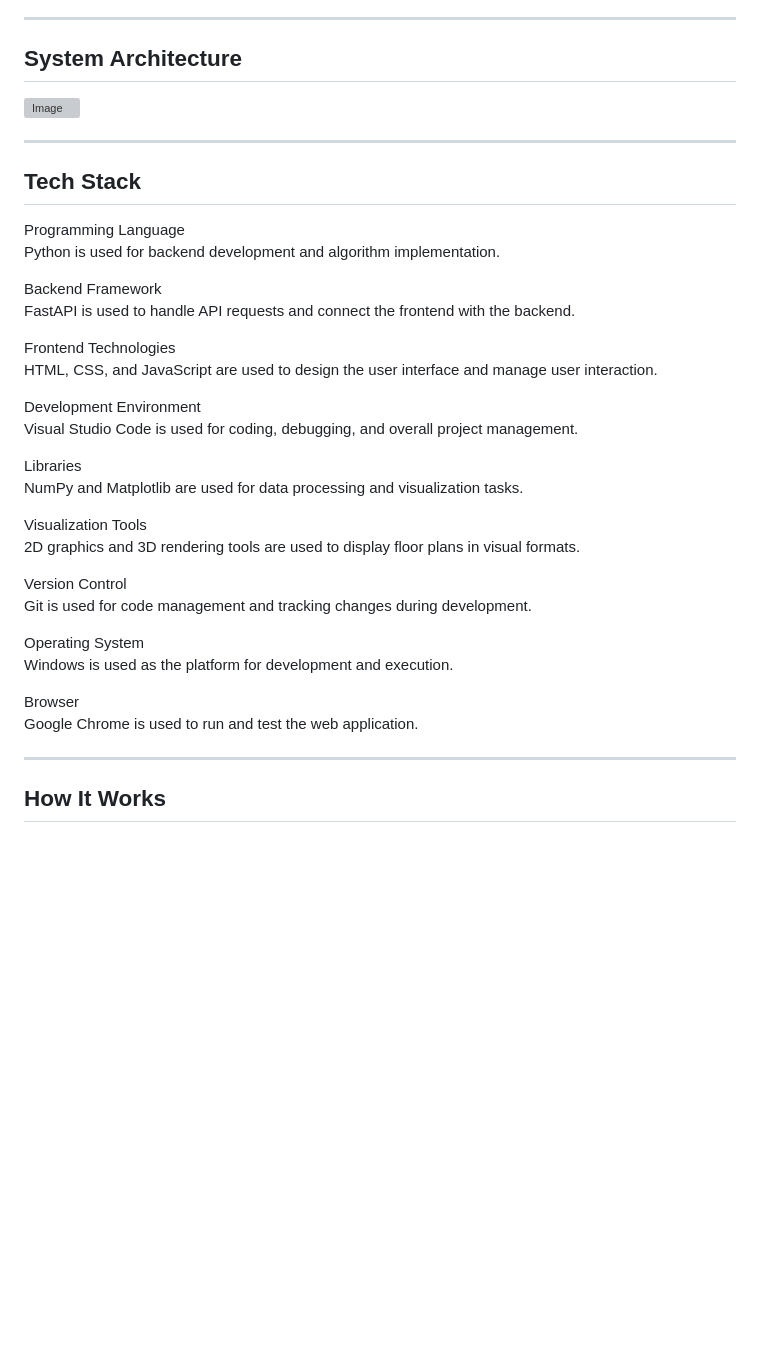
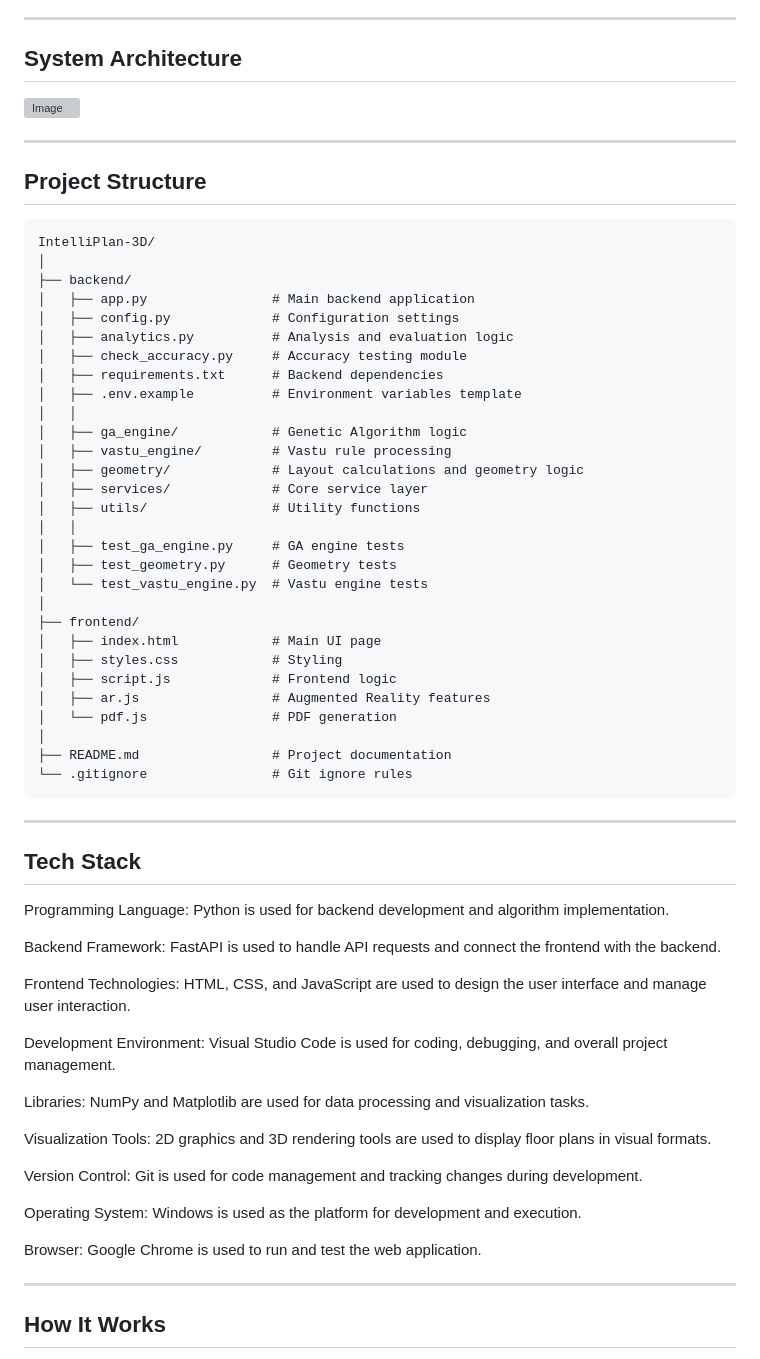
Before and after one commit to MayurBhong/IntelliPlan-3D-AI-Based-2D-3D-Floor-Plan, a Markdown page: README.md, the part around the change. GitHub-like rendering; blank space fills up the shorter version; grey boxes are pictures that could not be loaded.

````diff
--- a/README.md
+++ b/README.md
@@ -55,34 +55,60 @@ IntelliPlan-3D solves these problems by:
 
 ---
 
+## Project Structure
+
+```
+IntelliPlan-3D/
+│
+├── backend/
+│   ├── app.py                # Main backend application
+│   ├── config.py             # Configuration settings
+│   ├── analytics.py          # Analysis and evaluation logic
+│   ├── check_accuracy.py     # Accuracy testing module
+│   ├── requirements.txt      # Backend dependencies
+│   ├── .env.example          # Environment variables template
+│   │
+│   ├── ga_engine/            # Genetic Algorithm logic
+│   ├── vastu_engine/         # Vastu rule processing
+│   ├── geometry/             # Layout calculations and geometry logic
+│   ├── services/             # Core service layer
+│   ├── utils/                # Utility functions
+│   │
+│   ├── test_ga_engine.py     # GA engine tests
+│   ├── test_geometry.py      # Geometry tests
+│   └── test_vastu_engine.py  # Vastu engine tests
+│
+├── frontend/
+│   ├── index.html            # Main UI page
+│   ├── styles.css            # Styling
+│   ├── script.js             # Frontend logic
+│   ├── ar.js                 # Augmented Reality features
+│   └── pdf.js                # PDF generation
+│
+├── README.md                 # Project documentation
+└── .gitignore                # Git ignore rules
+```
+
+---
 ## Tech Stack
 
-Programming Language
-Python is used for backend development and algorithm implementation.
+Programming Language: Python is used for backend development and algorithm implementation.
 
-Backend Framework
-FastAPI is used to handle API requests and connect the frontend with the backend.
+Backend Framework: FastAPI is used to handle API requests and connect the frontend with the backend.
 
-Frontend Technologies
-HTML, CSS, and JavaScript are used to design the user interface and manage user interaction.
+Frontend Technologies: HTML, CSS, and JavaScript are used to design the user interface and manage user interaction.
 
-Development Environment
-Visual Studio Code is used for coding, debugging, and overall project management.
+Development Environment: Visual Studio Code is used for coding, debugging, and overall project management.
 
-Libraries
-NumPy and Matplotlib are used for data processing and visualization tasks.
+Libraries: NumPy and Matplotlib are used for data processing and visualization tasks.
 
-Visualization Tools
-2D graphics and 3D rendering tools are used to display floor plans in visual formats.
+Visualization Tools: 2D graphics and 3D rendering tools are used to display floor plans in visual formats.
 
-Version Control
-Git is used for code management and tracking changes during development.
+Version Control: Git is used for code management and tracking changes during development.
 
-Operating System
-Windows is used as the platform for development and execution.
+Operating System: Windows is used as the platform for development and execution.
 
-Browser
-Google Chrome is used to run and test the web application.
+Browser: Google Chrome is used to run and test the web application.
 
 ---
 
````
